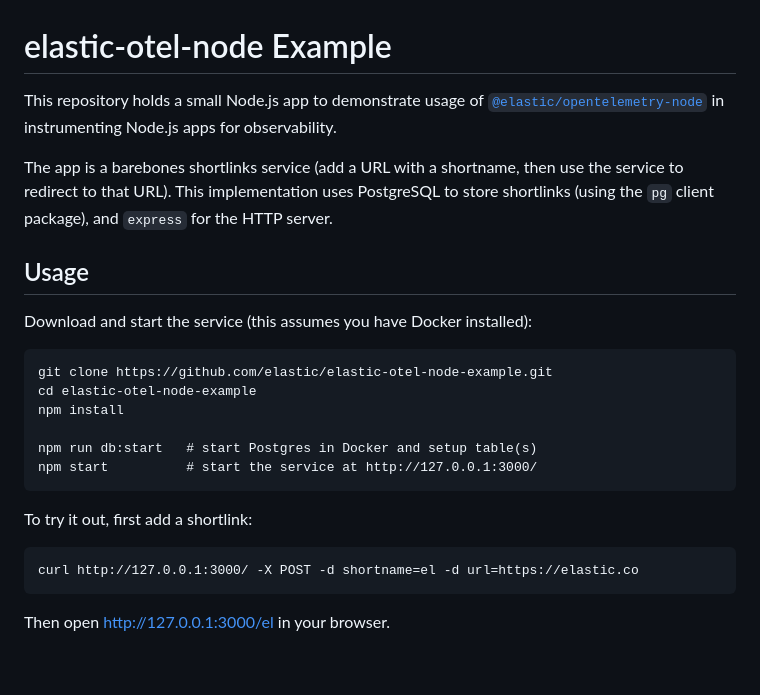
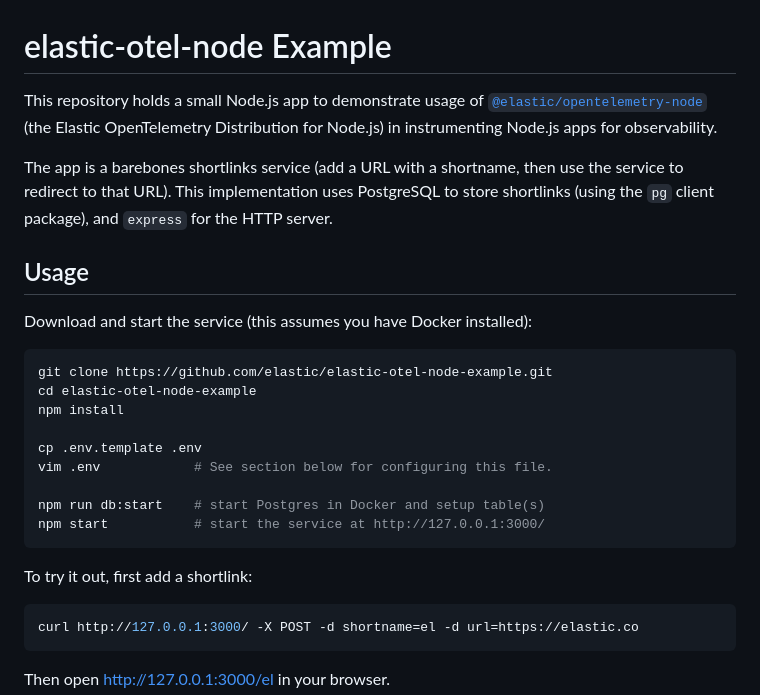
Before and after one commit to elastic/elastic-otel-node-example, a Markdown page: README.md, the part around one of its changes. Drawn GitHub-style; blank space fills up the shorter version.

````diff
--- a/README.md
+++ b/README.md
@@ -2,7 +2,8 @@
 
 This repository holds a small Node.js app to demonstrate usage of
 [`@elastic/opentelemetry-node`](https://github.com/elastic/elastic-otel-node/tree/main/packages/opentelemetry-node#readme)
-in instrumenting Node.js apps for observability.
+(the Elastic OpenTelemetry Distribution for Node.js) in instrumenting Node.js
+apps for observability.
 
 The app is a barebones shortlinks service (add a URL with a shortname, then
 use the service to redirect to that URL). This implementation uses PostgreSQL
@@ -14,18 +15,21 @@ HTTP server.
 
 Download and start the service (this assumes you have Docker installed):
 
-```
+```sh
 git clone https://github.com/elastic/elastic-otel-node-example.git
 cd elastic-otel-node-example
 npm install
 
-npm run db:start   # start Postgres in Docker and setup table(s)
-npm start          # start the service at http://127.0.0.1:3000/
+cp .env.template .env
+vim .env            # See section below for configuring this file.
+
+npm run db:start    # start Postgres in Docker and setup table(s)
+npm start           # start the service at http://127.0.0.1:3000/
 ```
 
 To try it out, first add a shortlink:
 
-```
+```sh
 curl http://127.0.0.1:3000/ -X POST -d shortname=el -d url=https://elastic.co
 ```
 
````
Also changed, not shown: other parts of README.md (+37 -1 lines), docs/img/otlp-endpoint-settings.png (added), docs/img/shortlinks-trace.png (added), docs/img/shortlinks-transactions.png (added).
